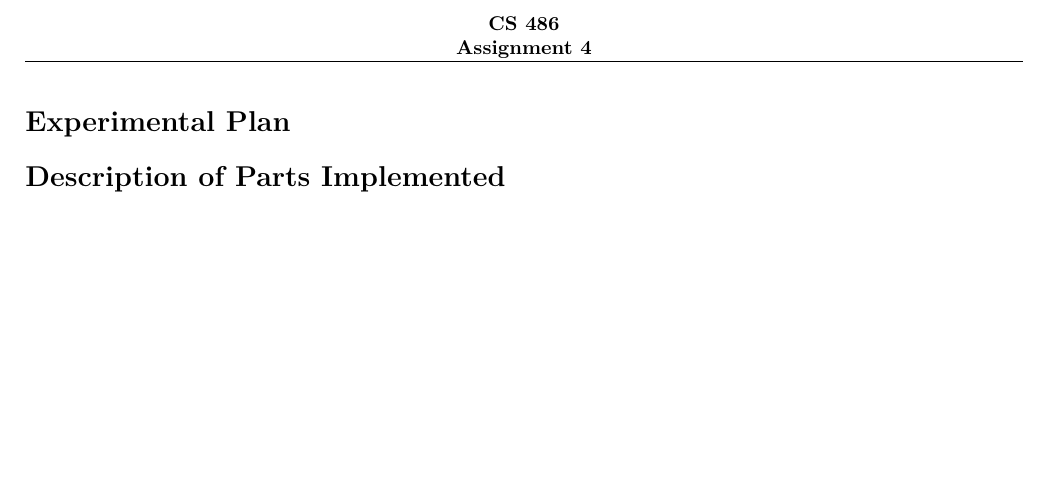
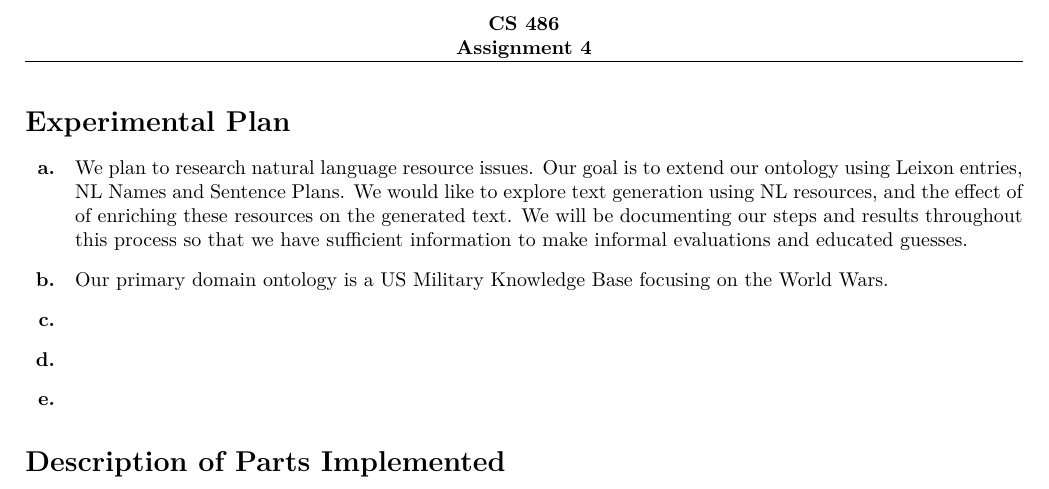
Before and after one commit to Dukec25/US-Military-Knowledge-Base, a LaTeX document (a4p1.tex): part of page 2 of 2, cut so that both start at the same text, the shorter picture padded with empty space. Compiled offline with pdfLaTeX.

Commit message:
Started part 1

```diff
--- a/a4p1.tex
+++ b/a4p1.tex
@@ -111,6 +111,25 @@
 
   \section*{Experimental Plan}
 
+  	\begin{enumerate}
+  		\item
+  		We plan to research natural language resource issues. Our goal is to extend our ontology using Leixon entries, NL Names and Sentence Plans.
+  		We would like to explore text generation using NL resources, and the effect of of enriching these resources on the generated text.
+  		We will be documenting our steps and results throughout this process so that we have sufficient information to make informal evaluations
+  		and educated guesses.
+
+  		\item
+  		Our primary domain ontology is a US Military Knowledge Base focusing on the World Wars.
+
+  		\item
+
+  		\item
+
+  		\item
+
+
+  	\end{enumerate}
+
   \section*{Description of Parts Implemented}
 
 \end{document}
```
Also changed, not shown: a4p1.pdf.
